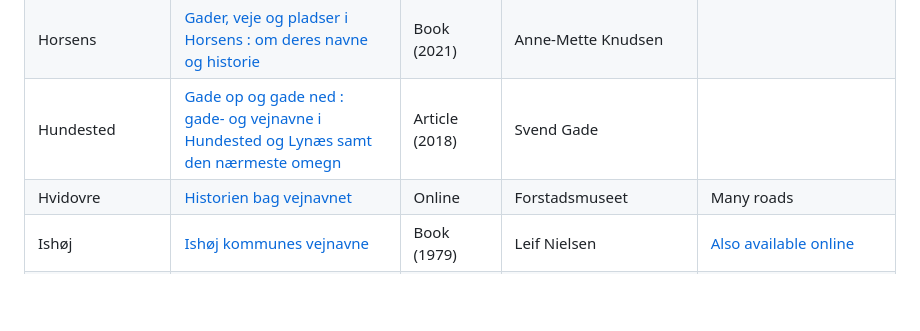
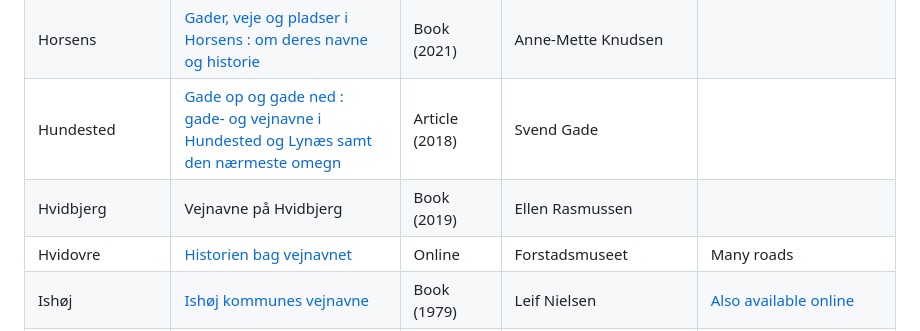
Before and after one commit to PeterBrodersen/osmetymology, a Markdown page: Resources.md, the part around the change. GitHub-like rendering; blank space fills up the shorter version.

Commit message:
+Hvidbjerg

```diff
--- a/Resources.md
+++ b/Resources.md
@@ -46,6 +46,7 @@ Resources for getting information about the origin of Danish street names.
 | Horsens          | [Gader og veje i Horsens : gadenavnenes betydning og historie](https://bibliotek.dk/work/pid/870970-basis:25808940?scrollToEdition=true) | Book (2005) | Anne-Mette Knudsen | |
 | Horsens          | [Gader, veje og pladser i Horsens : om deres navne og historie](https://bibliotek.dk/work/pid/870970-basis:61532684?scrollToEdition=true) | Book (2021) | Anne-Mette Knudsen | |
 | Hundested        | [Gade op og gade ned : gade- og vejnavne i Hundested og Lynæs samt den nærmeste omegn](https://bibliotek.dk/materiale/gade-op-og-gade-ned_svend-gade/work-of%3A159002-lokalbibl%3A126271891?type=artikel) | Article (2018) | Svend Gade | |
+| Hvidbjerg        | Vejnavne på Hvidbjerg | Book (2019) | Ellen Rasmussen |
 | Hvidovre         | [Historien bag vejnavnet](https://forstadsmuseet.dk/historien-om/historien-bag-vejnavnet/) | Online | Forstadsmuseet | Many roads |
 | Ishøj            | [Ishøj kommunes vejnavne](https://bibliotek.dk/materiale/ishoej-kommunes-vejnavne_leif-nielsen-f-1938-/work-of%3A870970-basis%3A05496829) | Book (1979) | Leif Nielsen | [Also available online](https://ishoejlokalhistorisk.dk/wp-content/uploads/2020/04/Ish%C3%B8j-kommunes-vejnavne-1979.pdf) |
 | Kerteminde       | [Chr. Jyde, Vilhelmine og alle de andre : personerne bag gadenavne i Kerteminde](https://bibliotek.dk/materiale/chr-jyde-vilhelmine-og-alle-de-andre_rita-h-matzon/work-of:159003-lokalbibl:91425327?type=artikel) | Article (1988) | Rita H. Matzon | A few streets in this article; first in a series? |
```
